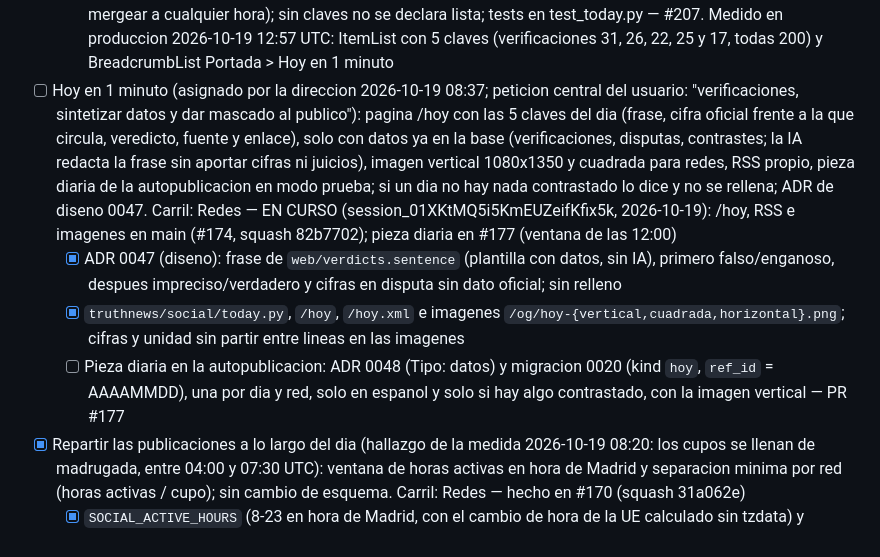
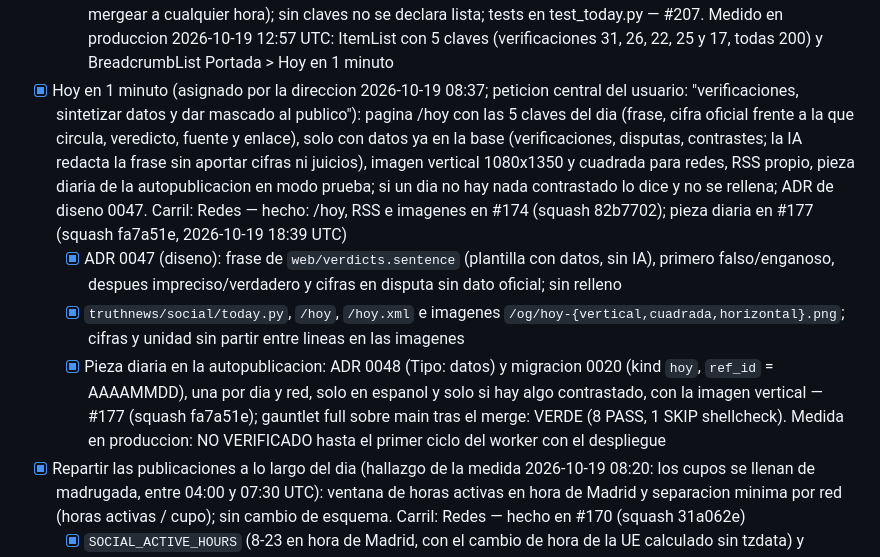
Before and after one commit to jorgealferez/truth-news, a Markdown page: PENDIENTES.truth-news.md, the part around the change. GitHub-like rendering.

Commit message:
Ledger: Hoy en 1 minuto hecho, pieza diaria en main (#177) (#238)
Claude-Session: https://claude.ai/code/session_01XKtMQ5i5KmEUZeifKfix5k

Co-authored-by: Claude <noreply@anthropic.com>

```diff
--- a/PENDIENTES.truth-news.md
+++ b/PENDIENTES.truth-news.md
@@ -57,10 +57,10 @@ Reglas de edicion (resumen; la version completa esta en la skill):
   - [x] Antes (produccion 2026-10-19 12:55 UTC, 31 verificaciones, 20 con veredicto): 0 de 20 ClaimReview completos (a los 20 les falta el enlace a la cifra oficial), 0 'sin datos' con rating, 30 de 30 enlaces a la historia genericos ('Ver la historia') y sin slug (301), 0 verificaciones con enlace a entidad, 25 de 26 historias enlazan sus verificaciones (la 1912 da 500: KeyError en timeliness.py, avisado a la direccion). Arreglo: citation en ClaimReview, titular como ancla con URL canonica, quien aparece (hablante y entidades de la historia), veredicto en una frase como ancla en la historia — #214. Despues (produccion 13:15 UTC, 34 verificaciones, 23 con veredicto): 23 de 23 ClaimReview completos, 0 'sin datos' con rating, 0 enlaces genericos, 31 de 34 con enlace a entidad, 28 de 28 historias enlazan sus verificaciones (1912 arreglada en #213); docs/benchmarks/fase_cr1.json
 - [x] Datos estructurados de /hoy (encargo de la direccion 2026-10-19 12:40; el usuario confirmo "Hoy en 1 minuto" y las mejoras de SEO): BreadcrumbList e ItemList con las claves del dia, cada una con su URL canonica (verificacion o historia), solo en la plantilla de /hoy y structured.py, sin tocar lo de Redes (#177). Carril: Temas, SEO y sintesis — hecho en #207 (squash 2b82382, 2026-10-19)
   - [x] ItemList (nombre, posicion y URL canonica de cada clave) y migas en today.html, solo plantilla (se puede mergear a cualquier hora); sin claves no se declara lista; tests en test_today.py — #207. Medido en produccion 2026-10-19 12:57 UTC: ItemList con 5 claves (verificaciones 31, 26, 22, 25 y 17, todas 200) y BreadcrumbList Portada > Hoy en 1 minuto
-- [ ] Hoy en 1 minuto (asignado por la direccion 2026-10-19 08:37; peticion central del usuario: "verificaciones, sintetizar datos y dar mascado al publico"): pagina /hoy con las 5 claves del dia (frase, cifra oficial frente a la que circula, veredicto, fuente y enlace), solo con datos ya en la base (verificaciones, disputas, contrastes; la IA redacta la frase sin aportar cifras ni juicios), imagen vertical 1080x1350 y cuadrada para redes, RSS propio, pieza diaria de la autopublicacion en modo prueba; si un dia no hay nada contrastado lo dice y no se rellena; ADR de diseno 0047. Carril: Redes — EN CURSO (session_01XKtMQ5i5KmEUZeifKfix5k, 2026-10-19): /hoy, RSS e imagenes en main (#174, squash 82b7702); pieza diaria en #177 (ventana de las 12:00)
+- [x] Hoy en 1 minuto (asignado por la direccion 2026-10-19 08:37; peticion central del usuario: "verificaciones, sintetizar datos y dar mascado al publico"): pagina /hoy con las 5 claves del dia (frase, cifra oficial frente a la que circula, veredicto, fuente y enlace), solo con datos ya en la base (verificaciones, disputas, contrastes; la IA redacta la frase sin aportar cifras ni juicios), imagen vertical 1080x1350 y cuadrada para redes, RSS propio, pieza diaria de la autopublicacion en modo prueba; si un dia no hay nada contrastado lo dice y no se rellena; ADR de diseno 0047. Carril: Redes — hecho: /hoy, RSS e imagenes en #174 (squash 82b7702); pieza diaria en #177 (squash fa7a51e, 2026-10-19 18:39 UTC)
   - [x] ADR 0047 (diseno): frase de `web/verdicts.sentence` (plantilla con datos, sin IA), primero falso/enganoso, despues impreciso/verdadero y cifras en disputa sin dato oficial; sin relleno
   - [x] `truthnews/social/today.py`, `/hoy`, `/hoy.xml` e imagenes `/og/hoy-{vertical,cuadrada,horizontal}.png`; cifras y unidad sin partir entre lineas en las imagenes
-  - [ ] Pieza diaria en la autopublicacion: ADR 0048 (Tipo: datos) y migracion 0020 (kind `hoy`, `ref_id` = AAAAMMDD), una por dia y red, solo en espanol y solo si hay algo contrastado, con la imagen vertical — PR #177
+  - [x] Pieza diaria en la autopublicacion: ADR 0048 (Tipo: datos) y migracion 0020 (kind `hoy`, `ref_id` = AAAAMMDD), una por dia y red, solo en espanol y solo si hay algo contrastado, con la imagen vertical — #177 (squash fa7a51e); gauntlet full sobre main tras el merge: VERDE (8 PASS, 1 SKIP shellcheck). Medida en produccion: NO VERIFICADO hasta el primer ciclo del worker con el despliegue
 - [x] Repartir las publicaciones a lo largo del dia (hallazgo de la medida 2026-10-19 08:20: los cupos se llenan de madrugada, entre 04:00 y 07:30 UTC): ventana de horas activas en hora de Madrid y separacion minima por red (horas activas / cupo); sin cambio de esquema. Carril: Redes — hecho en #170 (squash 31a062e)
   - [x] `SOCIAL_ACTIVE_HOURS` (8-23 en hora de Madrid, con el cambio de hora de la UE calculado sin tzdata) y separacion minima por red (15 h / cupo: X 225 min, Telegram 112 min), una pieza por ciclo como mucho; `SOCIAL_SPREAD=0` lo desactiva; tests con hora fija
 - [x] Rendimiento y accesibilidad en movil (encargo de la direccion 2026-10-19, dentro de la peticion del usuario "Si haz todo lo que sean mejoras en este aspecto": las Core Web Vitals cuentan para el SEO): medir con Chromium headless (perfil movil) portada, /historia, /verificacion y /quien-dice-la-verdad: LCP, CLS, peso, peticiones, contraste y objetivos tactiles; publicar el suelo en docs/benchmarks (ratchet) y arreglar lo que mas pese sin quitar contenido. Carril: Temas, SEO y sintesis — hecho en #171 (squash c6b2559, 2026-10-19)
```
Also changed, not shown: docs/equipo.md (+1 -1 lines).
